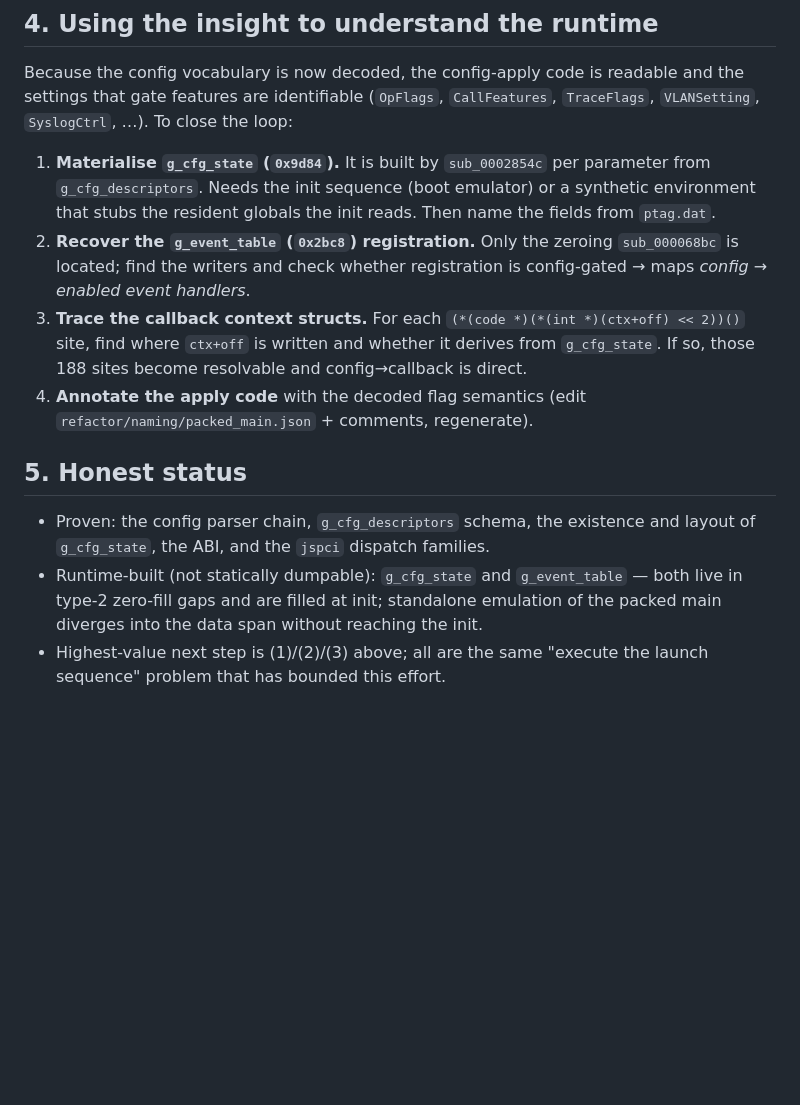
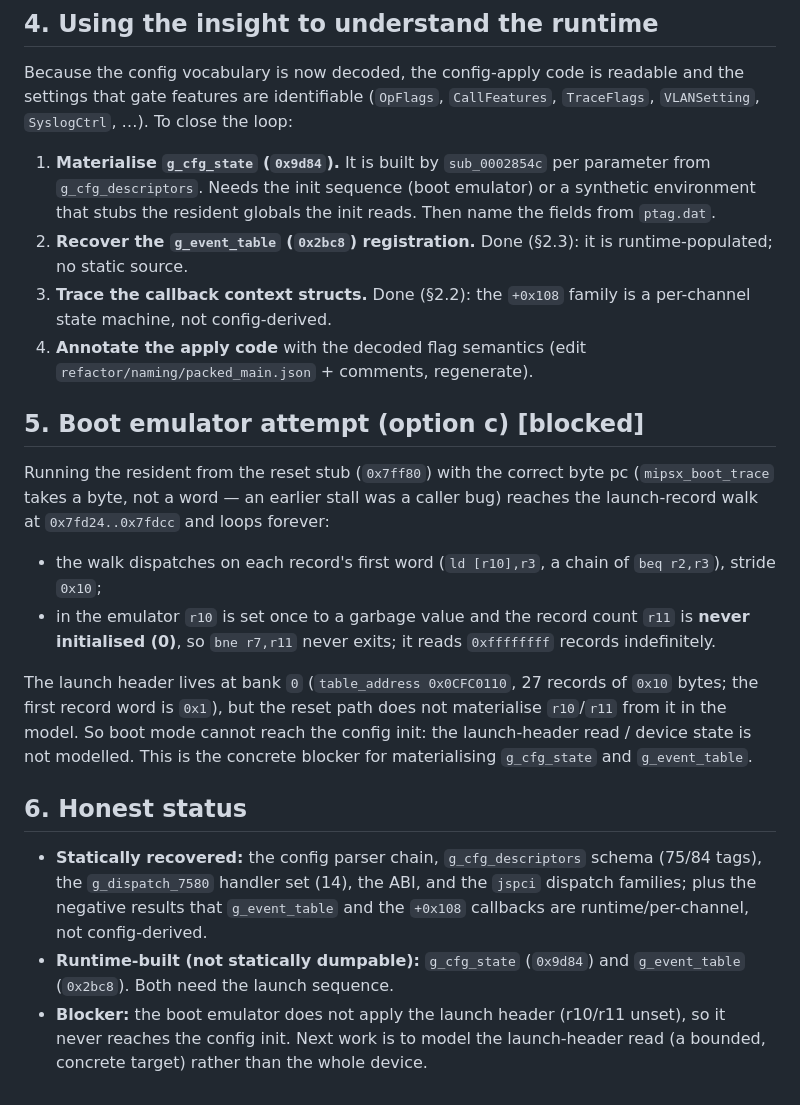
Before and after one commit to kugg/ATA-tools, a Markdown page: docs/ata-runtime-config-dispatch.md, the part around the change. Drawn GitHub-style; blank space fills up the shorter version.

Commit message:
ata research: boot emulator blocked at the launch-header read (r10/r11 unset)
- Fixed a caller bug (mipsx_boot_trace CPU takes a byte pc); the resident reset stub now runs and reaches the launch-record walk at 0x7fd24..0x7fdcc.

- The walk dispatches on each record's first word, stride 0x10; r10 is garbage and the count r11 is never initialised (0), so it loops forever reading 0xffffffff. The launch header (bank 0, table 0x0CFC0110, 27 records) is not applied.

- Concrete blocker for materialising g_cfg_state/g_event_table; next work is to model the launch-header read, not the whole device. Doc sections 5/6.

```diff
--- a/docs/ata-runtime-config-dispatch.md
+++ b/docs/ata-runtime-config-dispatch.md
@@ -148,21 +148,37 @@ settings that gate features are identifiable (`OpFlags`, `CallFeatures`, `TraceF
 1. **Materialise `g_cfg_state` (`0x9d84`).** It is built by `sub_0002854c` per parameter from
    `g_cfg_descriptors`. Needs the init sequence (boot emulator) or a synthetic environment that
    stubs the resident globals the init reads. Then name the fields from `ptag.dat`.
-2. **Recover the `g_event_table` (`0x2bc8`) registration.** Only the zeroing `sub_000068bc` is
-   located; find the writers and check whether registration is config-gated → maps *config →
-   enabled event handlers*.
-3. **Trace the callback context structs.** For each `(*(code *)(*(int *)(ctx+off) << 2))()` site,
-   find where `ctx+off` is written and whether it derives from `g_cfg_state`. If so, those 188
-   sites become resolvable and config→callback is direct.
+2. **Recover the `g_event_table` (`0x2bc8`) registration.** Done (§2.3): it is
+   runtime-populated; no static source.
+3. **Trace the callback context structs.** Done (§2.2): the `+0x108` family is a per-channel
+   state machine, not config-derived.
 4. **Annotate the apply code** with the decoded flag semantics (edit
    `refactor/naming/packed_main.json` + comments, regenerate).
 
-## 5. Honest status
+## 5. Boot emulator attempt (option c)  [blocked]
 
-* Proven: the config parser chain, `g_cfg_descriptors` schema, the existence and layout of
-  `g_cfg_state`, the ABI, and the `jspci` dispatch families.
-* Runtime-built (not statically dumpable): `g_cfg_state` and `g_event_table` — both live in
-  type-2 zero-fill gaps and are filled at init; standalone emulation of the packed main
-  diverges into the data span without reaching the init.
-* Highest-value next step is (1)/(2)/(3) above; all are the same "execute the launch sequence"
-  problem that has bounded this effort.
+Running the resident from the reset stub (`0x7ff80`) with the correct byte pc (`mipsx_boot_trace`
+takes a byte, not a word — an earlier stall was a caller bug) reaches the launch-record walk at
+`0x7fd24..0x7fdcc` and loops forever:
+
+* the walk dispatches on each record's first word (`ld [r10],r3`, a chain of `beq r2,r3`), stride
+  `0x10`;
+* in the emulator `r10` is set once to a garbage value and the record count `r11` is **never
+  initialised (0)**, so `bne r7,r11` never exits; it reads `0xffffffff` records indefinitely.
+
+The launch header lives at bank `0` (`table_address 0x0CFC0110`, 27 records of `0x10` bytes; the
+first record word is `0x1`), but the reset path does not materialise `r10`/`r11` from it in the
+model. So boot mode cannot reach the config init: the launch-header read / device state is not
+modelled. This is the concrete blocker for materialising `g_cfg_state` and `g_event_table`.
+
+## 6. Honest status
+
+* **Statically recovered:** the config parser chain, `g_cfg_descriptors` schema (75/84 tags),
+  the `g_dispatch_7580` handler set (14), the ABI, and the `jspci` dispatch families; plus the
+  negative results that `g_event_table` and the `+0x108` callbacks are runtime/per-channel, not
+  config-derived.
+* **Runtime-built (not statically dumpable):** `g_cfg_state` (`0x9d84`) and `g_event_table`
+  (`0x2bc8`). Both need the launch sequence.
+* **Blocker:** the boot emulator does not apply the launch header (r10/r11 unset), so it never
+  reaches the config init. Next work is to model the launch-header read (a bounded, concrete
+  target) rather than the whole device.
```
